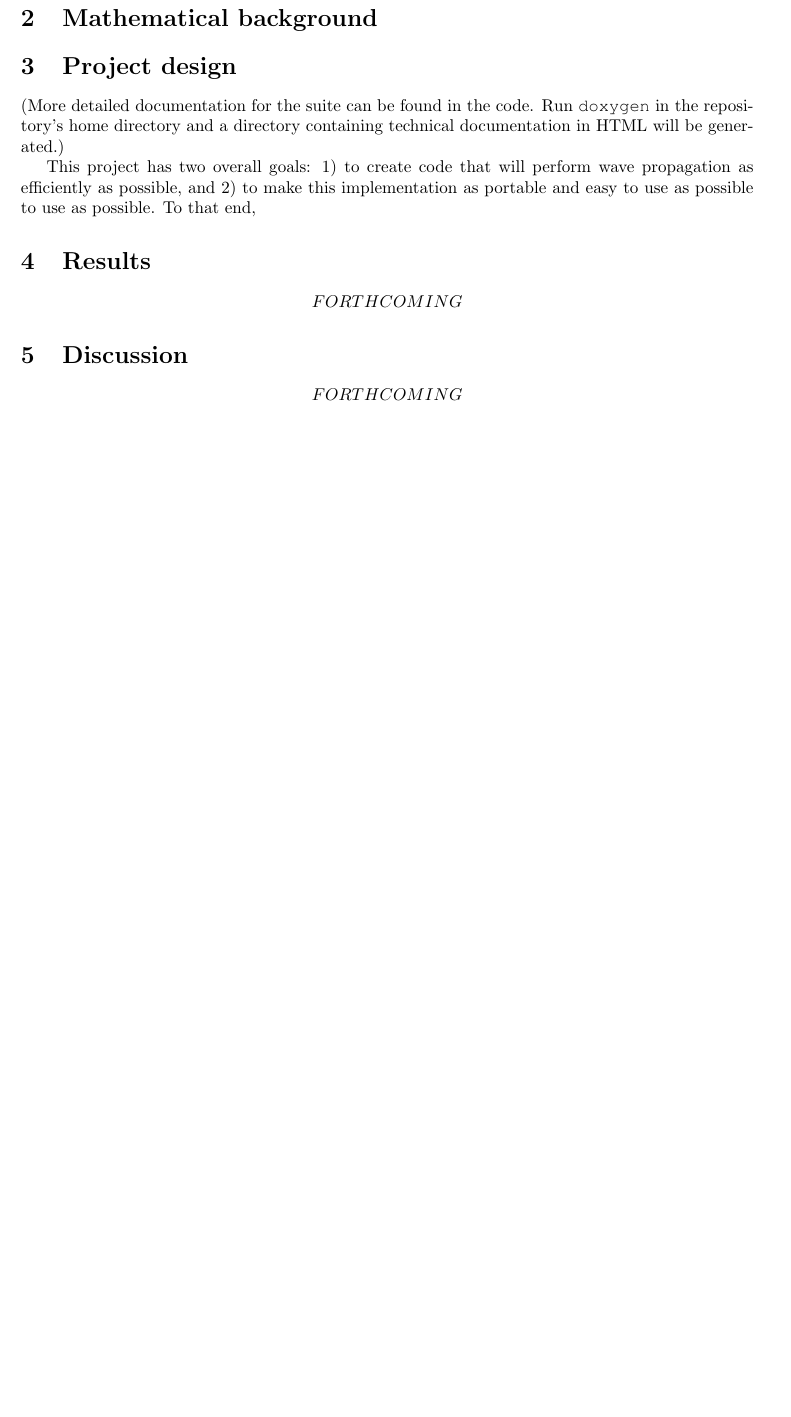
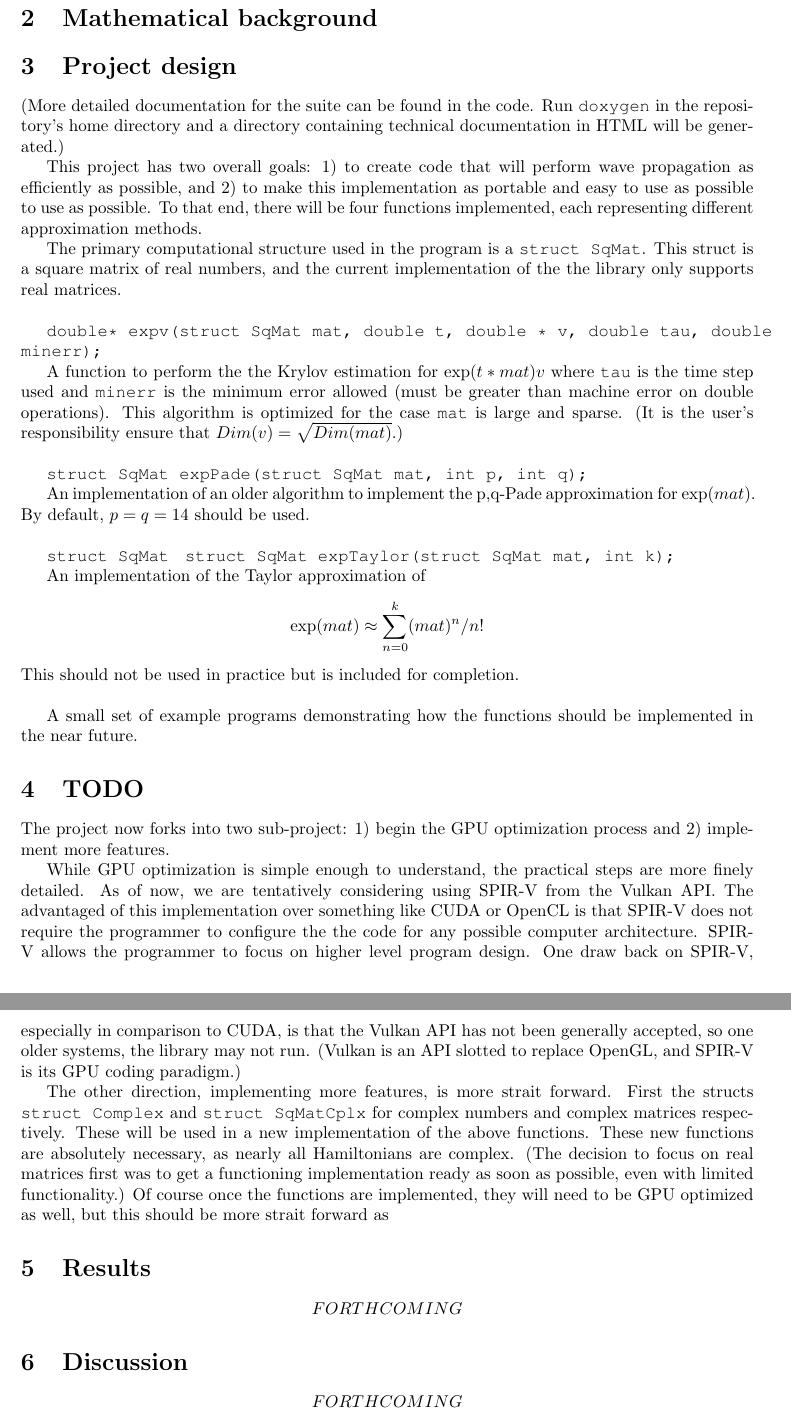
Before and after one commit to GeorgeSaussy/MatSuite, a LaTeX document (writeup/writeup.tex): part of page 3 of 3 before the commit and two parts of pages 3 and 4 of 4 after it, the two joined at a grey line, cut so that both start at the same text, the shorter picture padded with empty space. Compiled offline with pdfLaTeX.

Commit message:
More writeup

```diff
--- a/writeup/writeup.tex
+++ b/writeup/writeup.tex
@@ -135,8 +135,38 @@ In this project, I present the design and implementation of a suite of GPU optim
 
 (More detailed documentation for the suite can be found in the code. Run \texttt{doxygen} in the repository's home directory and a directory containing technical documentation in HTML will be generated.)
 
-This project has two overall goals: 1) to create code that will perform wave propagation as efficiently as possible, and 2) to make this implementation as portable and easy to use as possible to use as possible. To that end,
-% 4 5 6 7 8 9 10 11 12 13 14 15
+This project has two overall goals: 1) to create code that will perform wave propagation as efficiently as possible, and 2) to make this implementation as portable and easy to use as possible to use as possible. To that end, there will be four functions implemented, each representing different approximation methods.
+
+The primary computational structure used in the program is a \texttt{struct SqMat}. This struct is a square matrix of real numbers, and the current implementation of the the library only supports real matrices.
+\newline
+
+\texttt{double* expv(struct SqMat mat, double t, double * v, double tau, double minerr);}
+
+A function to perform the the Krylov estimation for $\exp(t*mat)v$ where \texttt{tau} is the time step used and \texttt{minerr} is the minimum error allowed (must be greater than machine error on double operations). This algorithm is optimized for the case \texttt{mat} is large and sparse. (It is the user's responsibility ensure that $Dim(v)=\sqrt{Dim(mat)}$.)
+\newline
+
+\texttt{struct SqMat expPade(struct SqMat mat, int p, int q);}
+
+An implementation of an older algorithm to implement the p,q-Pade approximation for $\exp(mat)$. By default, $p=q=14$ should be used.
+\newline
+
+\texttt{struct SqMat }
+\texttt{struct SqMat expTaylor(struct SqMat mat, int k);}
+
+An implementation of the Taylor approximation of
+$$\exp(mat)\approx\sum_{n=0}^k(mat)^n/n!$$
+This should not be used in practice but is included for completion.
+\newline
+
+A small set of example programs demonstrating how the functions should be implemented in the near future.
+
+% 9 10 11 12 13 14 15
+\section{TODO}
+The project now forks into two sub-project: 1) begin the GPU optimization process and 2) implement more features.
+
+While GPU optimization is simple enough to understand, the practical steps are more finely detailed. As of now, we are tentatively considering using SPIR-V from the Vulkan API. The advantaged of this implementation over something like CUDA or OpenCL is that SPIR-V does not require the programmer to configure the the code for any possible computer architecture. SPIR-V allows the programmer to focus on higher level program design. One draw back on SPIR-V, especially in comparison to CUDA, is that the Vulkan API has not been generally accepted, so one older systems, the library may not run. (Vulkan is an API slotted to replace OpenGL, and SPIR-V is its GPU coding paradigm.)
+
+The other direction, implementing more features, is more strait forward. First the structs \texttt{struct Complex} and \texttt{struct SqMatCplx} for complex numbers and complex matrices respectively. These will be used in a new implementation of the above functions. These new functions are absolutely necessary, as nearly all Hamiltonians are complex. (The decision to focus on real matrices first was to get a functioning implementation ready as soon as possible, even with limited functionality.) Of course once the functions are implemented, they will need to be GPU optimized as well, but this should be more strait forward as
 
 \section{Results}
 
```
Also changed, not shown: writeup/writeup.pdf, 3 other files.
